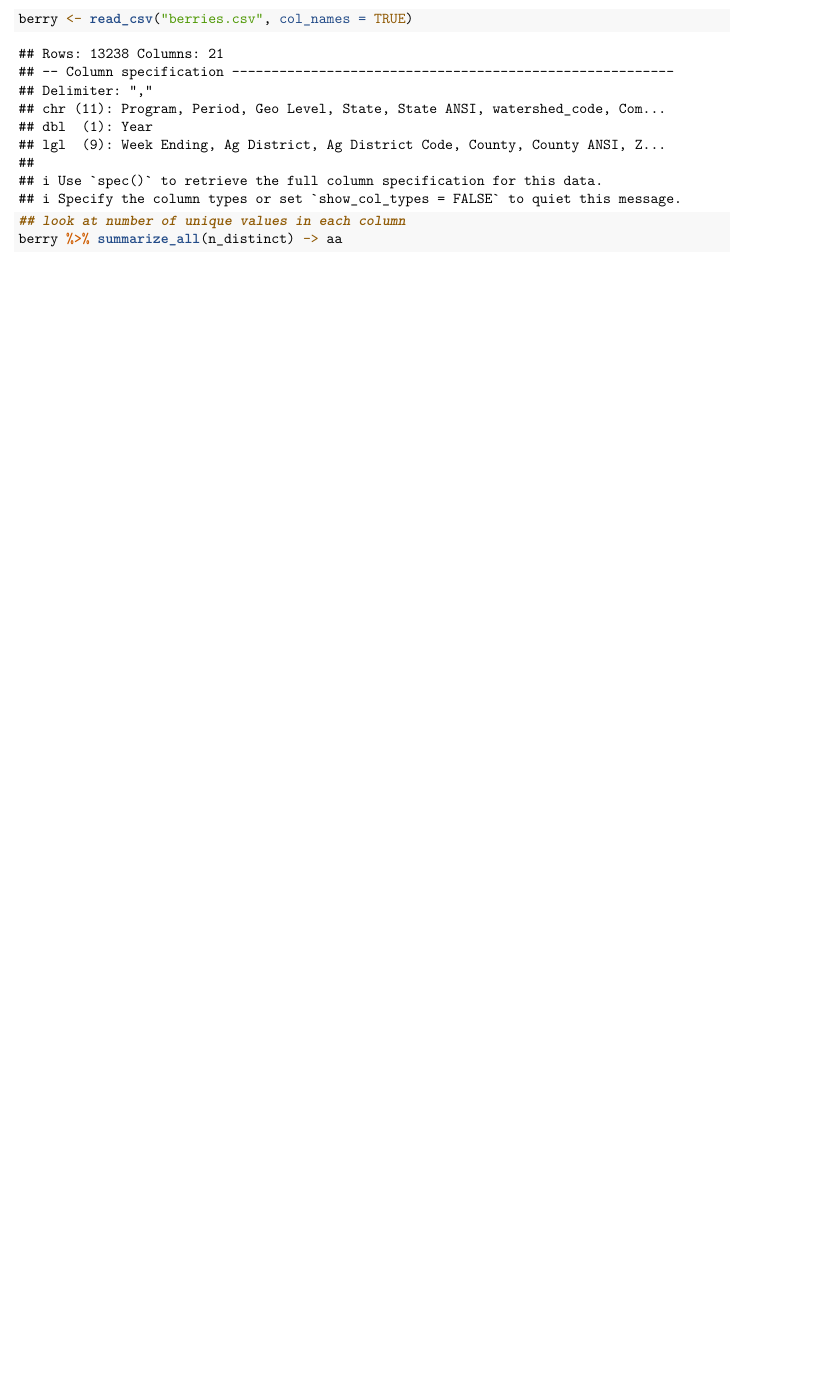
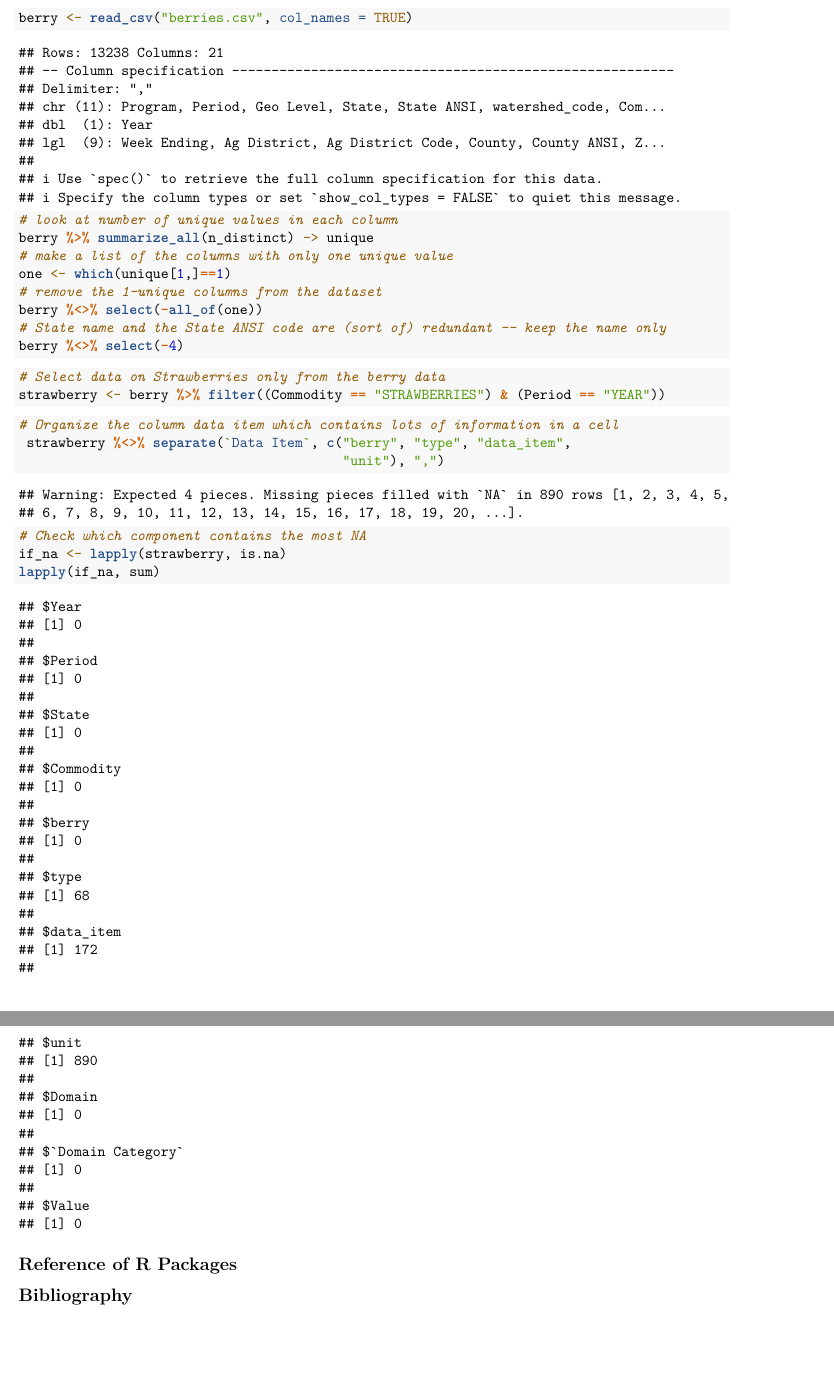
Before and after one commit to Ruxinliu97/Berry, an R Markdown document (Berry Project.Rmd): part of the page before the commit and two parts of pages 2 and 3 of 3 after it, the two joined at a grey line, cut so that both start at the same text, the shorter picture padded with empty space. Rendered offline with R 4.5, knitr and Pandoc, then LaTeX, with nearby package versions.

Commit message:
Update Berry Project.Rmd

````diff
--- a/Berry Project.Rmd
+++ b/Berry Project.Rmd
@@ -13,6 +27,34 @@ berry <- read_csv("berries.csv", col_names = TRUE)
 ```
 
 ```{r}
-## look at number of unique values in each column
-berry %>% summarize_all(n_distinct) -> aa
+# look at number of unique values in each column
+berry %>% summarize_all(n_distinct) -> unique
+# make a list of the columns with only one unique value
+one <- which(unique[1,]==1)
+# remove the 1-unique columns from the dataset
+berry %<>% select(-all_of(one))
+# State name and the State ANSI code are (sort of) redundant -- keep the name only
+berry %<>% select(-4)
 ```
+
+```{r}
+# Select data on Strawberries only from the berry data
+strawberry <- berry %>% filter((Commodity == "STRAWBERRIES") & (Period == "YEAR"))
+```
+
+```{r}
+# Organize the column data item which contains lots of information in a cell
+ strawberry %<>% separate(`Data Item`, c("berry", "type", "data_item",
+                                         "unit"), ",")
+```
+
+```{r}
+# Check which component contains the most NA
+if_na <- lapply(strawberry, is.na)
+lapply(if_na, sum)
+```
+
+
+## Reference of R Packages
+
+## Bibliography
````
Also changed, not shown: Berry Project.Rmd (16 more changed lines).
